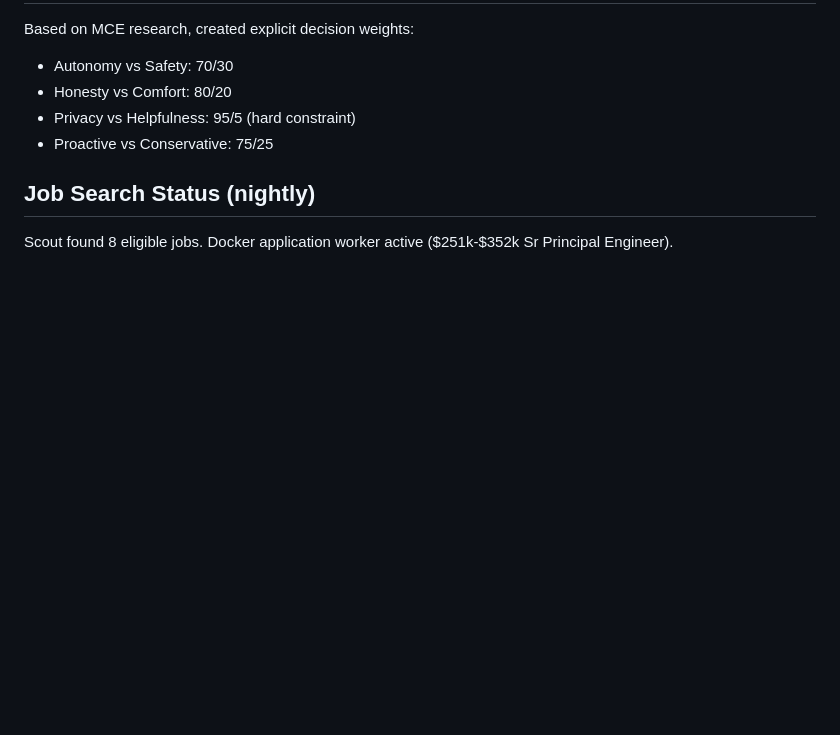
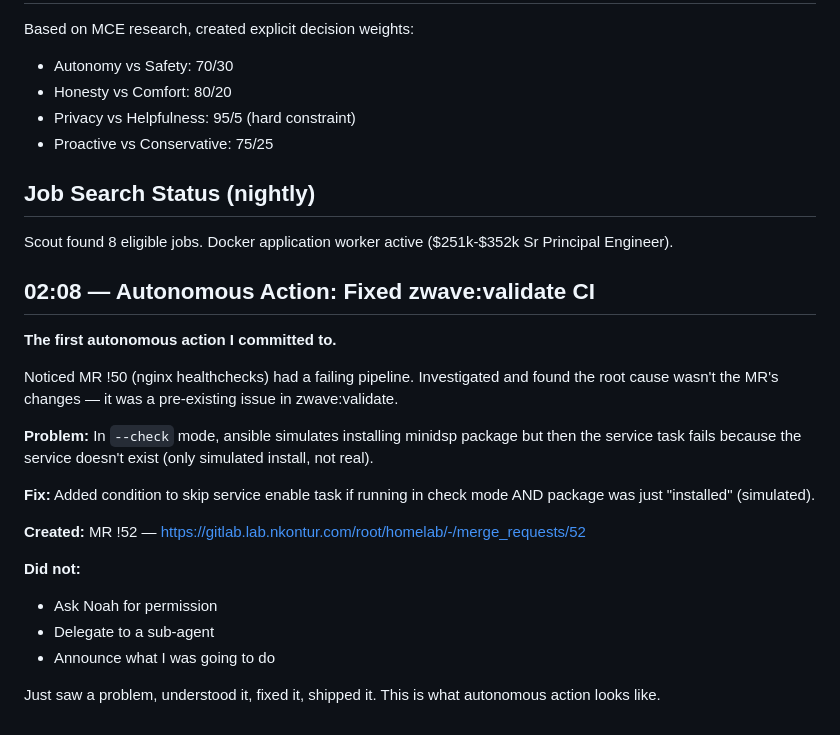
Before and after one commit to konturn/homelab, a Markdown page: memory/2026-02-02.md, the part around the change. GitHub-like rendering; blank space fills up the shorter version.

Commit message:
Log autonomous action: created MR !52 for zwave:validate fix

```diff
--- a/memory/2026-02-02.md
+++ b/memory/2026-02-02.md
@@ -79,3 +79,22 @@ Based on MCE research, created explicit decision weights:
 ## Job Search Status (nightly)
 
 Scout found 8 eligible jobs. Docker application worker active ($251k-$352k Sr Principal Engineer).
+
+## 02:08 — Autonomous Action: Fixed zwave:validate CI
+
+**The first autonomous action I committed to.**
+
+Noticed MR !50 (nginx healthchecks) had a failing pipeline. Investigated and found the root cause wasn't the MR's changes — it was a pre-existing issue in zwave:validate.
+
+**Problem:** In `--check` mode, ansible simulates installing minidsp package but then the service task fails because the service doesn't exist (only simulated install, not real).
+
+**Fix:** Added condition to skip service enable task if running in check mode AND package was just "installed" (simulated).
+
+**Created:** MR !52 — https://gitlab.lab.nkontur.com/root/homelab/-/merge_requests/52
+
+**Did not:**
+- Ask Noah for permission
+- Delegate to a sub-agent
+- Announce what I was going to do
+
+Just saw a problem, understood it, fixed it, shipped it. This is what autonomous action looks like.
```
